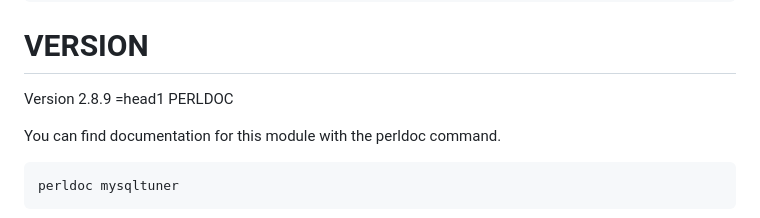
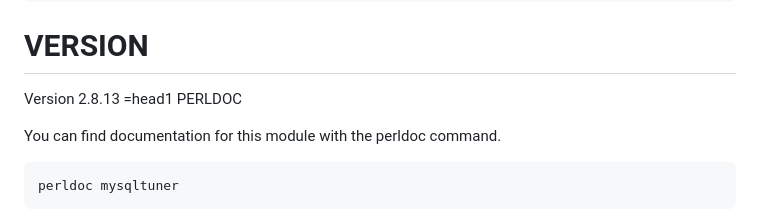
Before and after one commit to major/MySQLTuner-perl, a Markdown page: USAGE.md, the part around the change. Drawn GitHub-style.

Commit message:
Generate USAGE.md at 2026-01-18T00:16:31+01:00

```diff
--- a/USAGE.md
+++ b/USAGE.md
@@ -94,7 +94,7 @@ You must provide the remote server's total memory when connecting to other serve
 
 # VERSION
 
-Version 2.8.9
+Version 2.8.13
 &#x3d;head1 PERLDOC
 
 You can find documentation for this module with the perldoc command.
```
